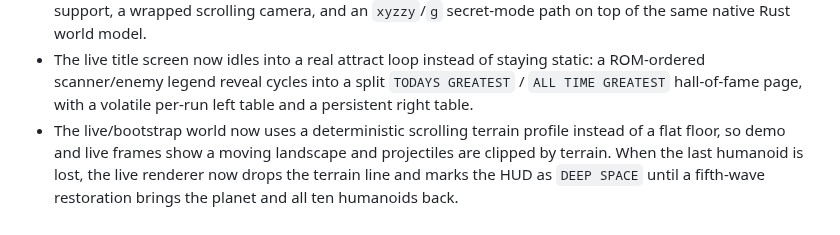
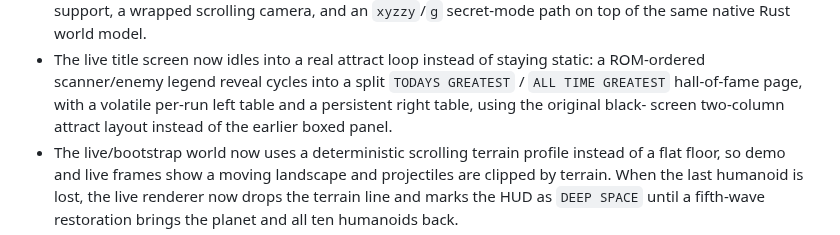
Before and after one commit to stephenlclarke/defender, a Markdown page: README.md, the part around the change. GitHub-like rendering.

```diff
--- a/README.md
+++ b/README.md
@@ -191,7 +191,8 @@ Extra keys and game behaviour while `xyzzy` mode is active:
 - The live title screen now idles into a real attract loop instead of staying
   static: a ROM-ordered scanner/enemy legend reveal cycles into a split
   `TODAYS GREATEST` / `ALL TIME GREATEST` hall-of-fame page, with a volatile
-  per-run left table and a persistent right table.
+  per-run left table and a persistent right table, using the original black-
+  screen two-column attract layout instead of the earlier boxed panel.
 - The live/bootstrap world now uses a deterministic scrolling terrain profile
   instead of a flat floor, so demo and live frames show a moving landscape and
   projectiles are clipped by terrain. When the last humanoid is lost, the live
```
Also changed, not shown: docs/start-sequence.gif, 1 other file.
